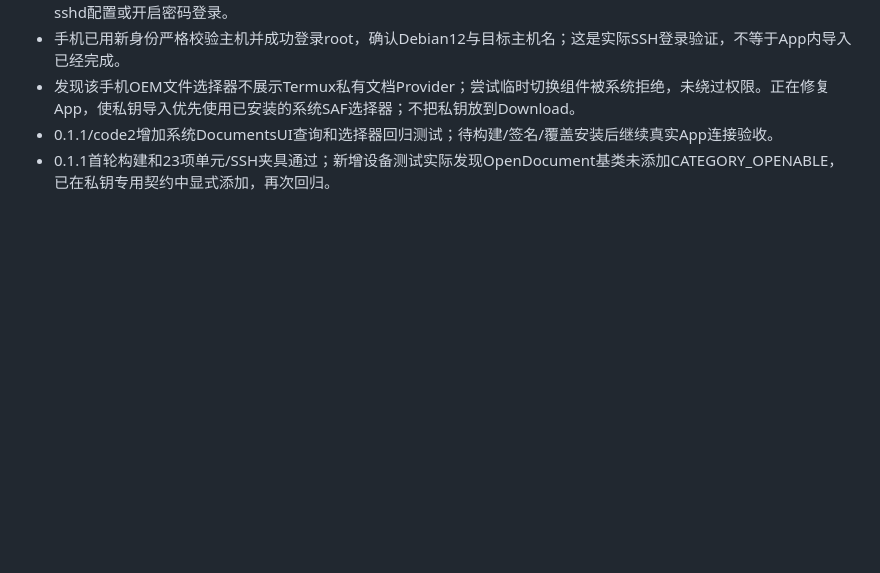
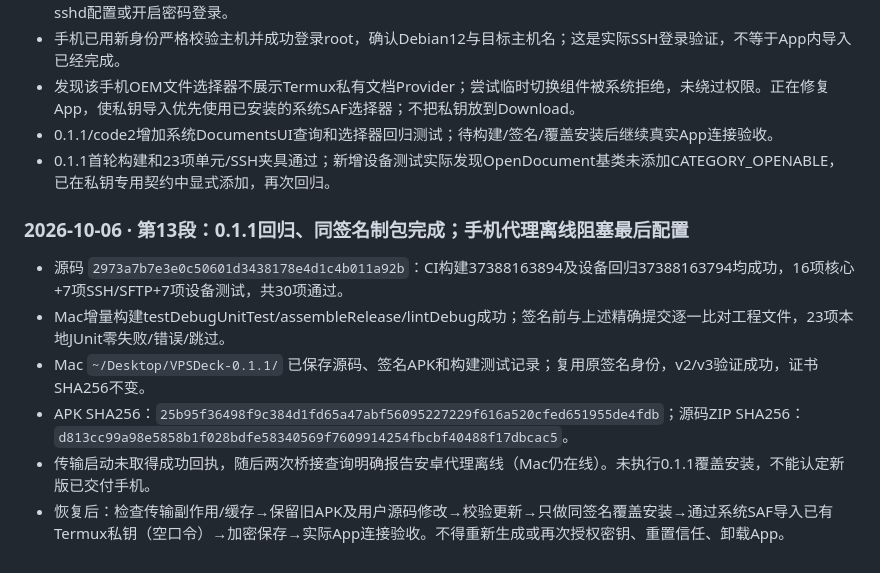
Before and after one commit to zhangguojun1981-cmd/arena-kit, a Markdown page: VPSDECK_PLAN.md, the part around the change. Rendered like a GitHub page; blank space fills up the shorter version.

```diff
--- a/VPSDECK_PLAN.md
+++ b/VPSDECK_PLAN.md
@@ -120,3 +120,11 @@
 - 发现该手机OEM文件选择器不展示Termux私有文档Provider；尝试临时切换组件被系统拒绝，未绕过权限。正在修复App，使私钥导入优先使用已安装的系统SAF选择器；不把私钥放到Download。
 - 0.1.1/code2增加系统DocumentsUI查询和选择器回归测试；待构建/签名/覆盖安装后继续真实App连接验收。
 - 0.1.1首轮构建和23项单元/SSH夹具通过；新增设备测试实际发现OpenDocument基类未添加CATEGORY_OPENABLE，已在私钥专用契约中显式添加，再次回归。
+
+### 2026-10-06 · 第13段：0.1.1回归、同签名制包完成；手机代理离线阻塞最后配置
+- 源码 `2973a7b7e3e0c50601d3438178e4d1c4b011a92b`：CI构建37388163894及设备回归37388163794均成功，16项核心+7项SSH/SFTP+7项设备测试，共30项通过。
+- Mac增量构建testDebugUnitTest/assembleRelease/lintDebug成功；签名前与上述精确提交逐一比对工程文件，23项本地JUnit零失败/错误/跳过。
+- Mac `~/Desktop/VPSDeck-0.1.1/` 已保存源码、签名APK和构建测试记录；复用原签名身份，v2/v3验证成功，证书SHA256不变。
+- APK SHA256：`25b95f36498f9c384d1fd65a47abf56095227229f616a520cfed651955de4fdb`；源码ZIP SHA256：`d813cc99a98e5858b1f028bdfe58340569f7609914254fbcbf40488f17dbcac5`。
+- 传输启动未取得成功回执，随后两次桥接查询明确报告安卓代理离线（Mac仍在线）。未执行0.1.1覆盖安装，不能认定新版已交付手机。
+- 恢复后：检查传输副作用/缓存→保留旧APK及用户源码修改→校验更新→只做同签名覆盖安装→通过系统SAF导入已有Termux私钥（空口令）→加密保存→实际App连接验收。不得重新生成或再次授权密钥、重置信任、卸载App。
```
Also changed, not shown: VPSDECK_DELIVERY.md (+14 -2 lines).
